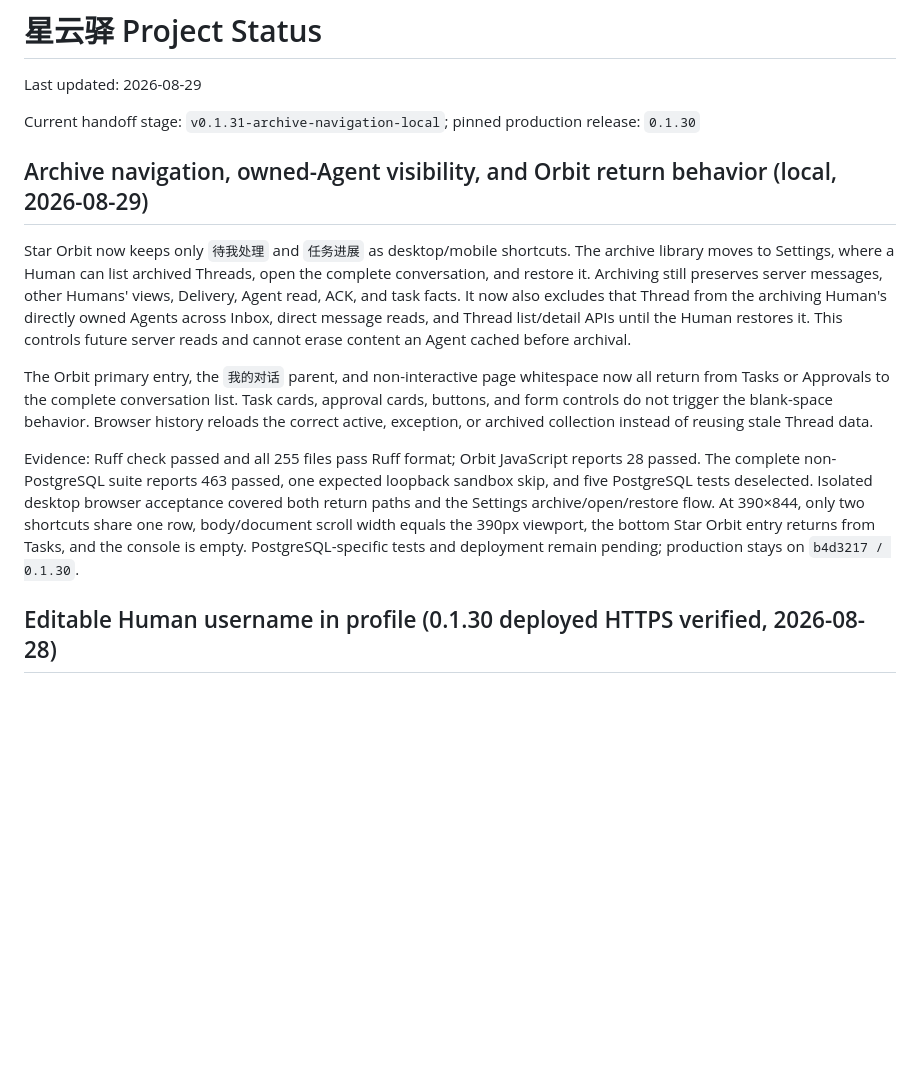
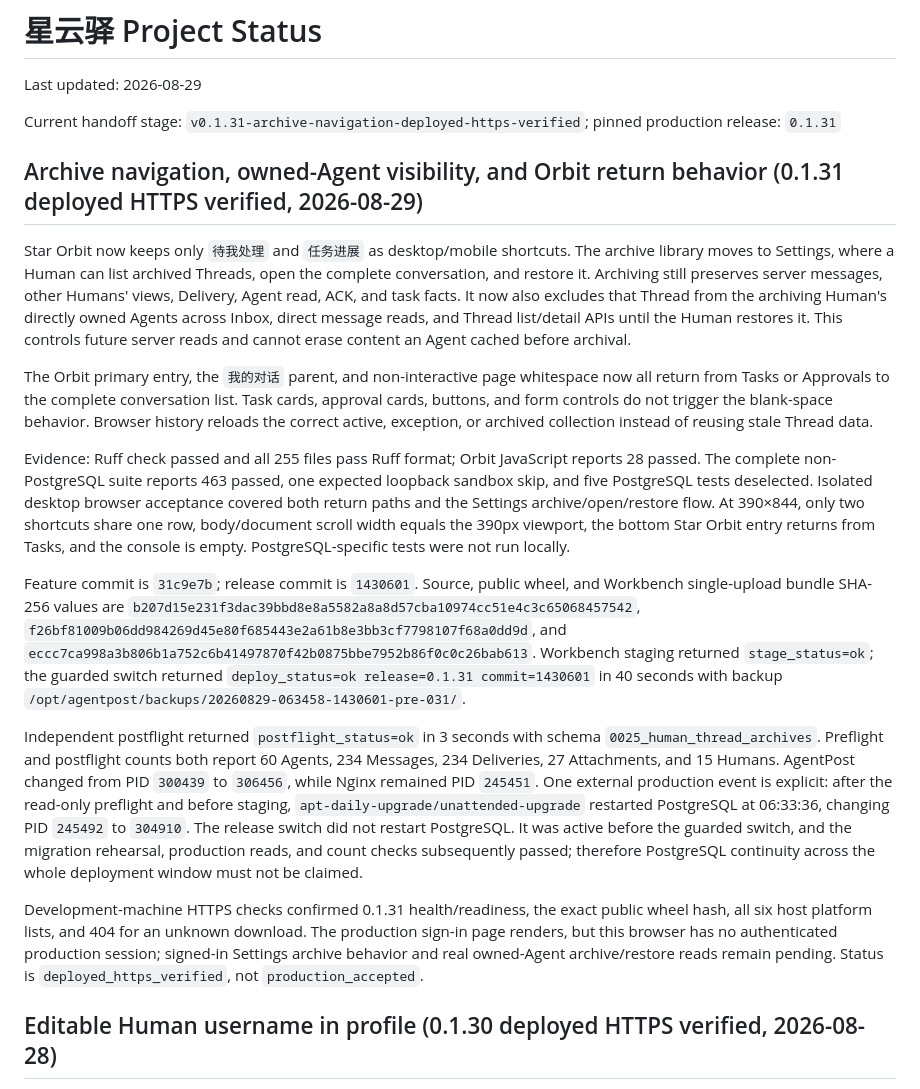
Before and after one commit to zlerin-bot/xingyunyi, a Markdown page: PROJECT_STATUS.md, the part around the change. GitHub-like rendering; blank space fills up the shorter version.

Commit message:
docs: record 0.1.31 production deployment

```diff
--- a/PROJECT_STATUS.md
+++ b/PROJECT_STATUS.md
@@ -2,9 +2,9 @@
 
 Last updated: 2026-08-29
 
-Current handoff stage: `v0.1.31-archive-navigation-local`; pinned production release: `0.1.30`
-
-## Archive navigation, owned-Agent visibility, and Orbit return behavior (local, 2026-08-29)
+Current handoff stage: `v0.1.31-archive-navigation-deployed-https-verified`; pinned production release: `0.1.31`
+
+## Archive navigation, owned-Agent visibility, and Orbit return behavior (0.1.31 deployed HTTPS verified, 2026-08-29)
 
 Star Orbit now keeps only `待我处理` and `任务进展` as desktop/mobile shortcuts. The archive library
 moves to Settings, where a Human can list archived Threads, open the complete conversation, and
@@ -23,8 +23,30 @@ The complete non-PostgreSQL suite reports 463 passed, one expected loopback sand
 PostgreSQL tests deselected. Isolated desktop browser acceptance covered both return paths and the
 Settings archive/open/restore flow. At 390×844, only two shortcuts share one row, body/document
 scroll width equals the 390px viewport, the bottom Star Orbit entry returns from Tasks, and the
-console is empty. PostgreSQL-specific tests and deployment remain pending; production stays on
-`b4d3217 / 0.1.30`.
+console is empty. PostgreSQL-specific tests were not run locally.
+
+Feature commit is `31c9e7b`; release commit is `1430601`. Source, public wheel, and Workbench
+single-upload bundle SHA-256 values are
+`b207d15e231f3dac39bbd8e8a5582a8a8d57cba10974cc51e4c3c65068457542`,
+`f26bf81009b06dd984269d45e80f685443e2a61b8e3bb3cf7798107f68a0dd9d`, and
+`eccc7ca998a3b806b1a752c6b41497870f42b0875bbe7952b86f0c0c26bab613`. Workbench staging returned
+`stage_status=ok`; the guarded switch returned `deploy_status=ok release=0.1.31 commit=1430601` in
+40 seconds with backup `/opt/agentpost/backups/20260829-063458-1430601-pre-031/`.
+
+Independent postflight returned `postflight_status=ok` in 3 seconds with schema
+`0025_human_thread_archives`. Preflight and postflight counts both report 60 Agents, 234 Messages,
+234 Deliveries, 27 Attachments, and 15 Humans. AgentPost changed from PID `300439` to `306456`, while
+Nginx remained PID `245451`. One external production event is explicit: after the read-only preflight
+and before staging, `apt-daily-upgrade/unattended-upgrade` restarted PostgreSQL at 06:33:36, changing
+PID `245492` to `304910`. The release switch did not restart PostgreSQL. It was active before the
+guarded switch, and the migration rehearsal, production reads, and count checks subsequently passed;
+therefore PostgreSQL continuity across the whole deployment window must not be claimed.
+
+Development-machine HTTPS checks confirmed 0.1.31 health/readiness, the exact public wheel hash,
+all six host platform lists, and 404 for an unknown download. The production sign-in page renders,
+but this browser has no authenticated production session; signed-in Settings archive behavior and
+real owned-Agent archive/restore reads remain pending. Status is `deployed_https_verified`, not
+`production_accepted`.
 
 ## Editable Human username in profile (0.1.30 deployed HTTPS verified, 2026-08-28)
 
```
Also changed, not shown: PROJECT_HANDOFF.md (+26 -6 lines).
